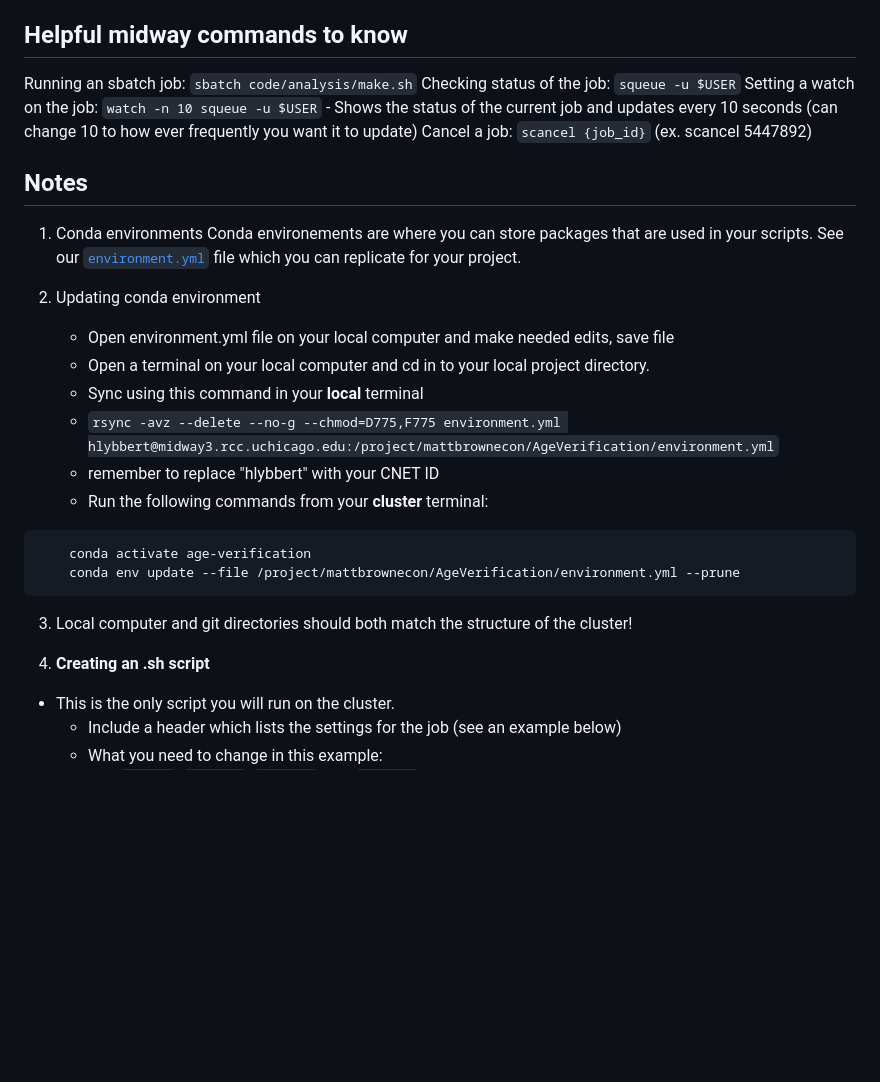
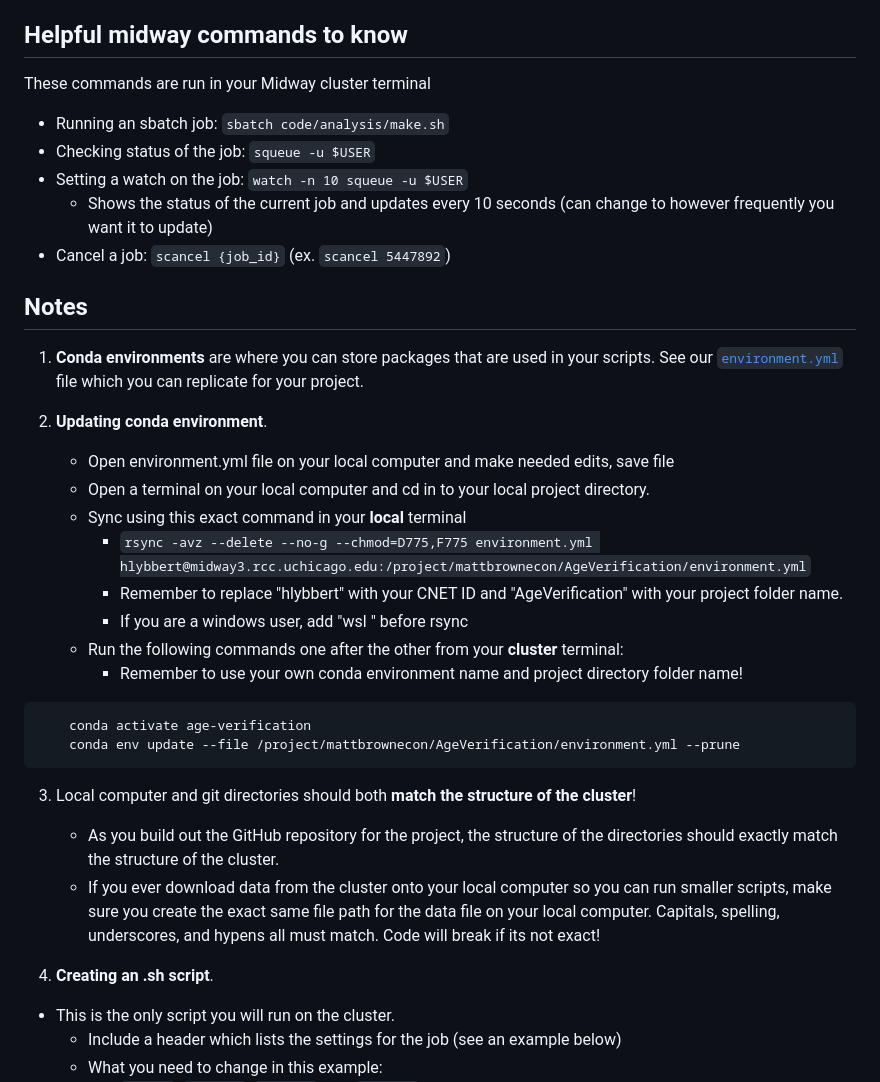
Before and after one commit to hannahlybbert-glitch/Brown_UserManuals, a Markdown page: Guides/Cluster_Guide/cluster_README.md, the part around one of its changes. Rendered like a GitHub page; blank space fills up the shorter version.

````diff
--- a/Guides/Cluster_Guide/cluster_README.md
+++ b/Guides/Cluster_Guide/cluster_README.md
@@ -46,34 +47,36 @@ wsl rsync -avz --delete --no-g --chmod=D775,F775 code/ hlybbert@midway3.rcc.uchi
 
 
 ## Helpful midway commands to know
-Running an sbatch job: `sbatch code/analysis/make.sh`
-Checking status of the job: `squeue -u $USER`
-Setting a watch on the job: `watch -n 10 squeue -u $USER`
-    - Shows the status of the current job and updates every 10 seconds (can change 10 to how ever frequently you want it to update)
-Cancel a job: `scancel {job_id}` (ex. scancel 5447892)
-
+These commands are run in your Midway cluster terminal
+- Running an sbatch job: `sbatch code/analysis/make.sh`
+- Checking status of the job: `squeue -u $USER`
+- Setting a watch on the job: `watch -n 10 squeue -u $USER`
+    - Shows the status of the current job and updates every 10 seconds (can change to however frequently you want it to update)
+- Cancel a job: `scancel {job_id}` (ex. `scancel 5447892`)
 
 
 
 ## Notes
+1. **Conda environments** are where you can store packages that are used in your scripts. See our [`environment.yml`](https://github.com/mattbrownecon/AgeVerification/blob/main/environment.yml) file which you can replicate for your project.
 
-1. Conda environments
-Conda environements are where you can store packages that are used in your scripts. See our [`environment.yml`](https://github.com/mattbrownecon/AgeVerification/blob/main/environment.yml) file which you can replicate for your project.
-
-2. Updating conda environment
+2. **Updating conda environment**.
     * Open environment.yml file on your local computer and make needed edits, save file
     * Open a terminal on your local computer and cd in to your local project directory.
-    * Sync using this command in your **local** terminal
-    * `rsync -avz --delete --no-g --chmod=D775,F775 environment.yml hlybbert@midway3.rcc.uchicago.edu:/project/mattbrownecon/AgeVerification/environment.yml`
-    * remember to replace "hlybbert" with your CNET ID
-    * Run the following commands from your **cluster** terminal:
+    * Sync using this exact command in your **local** terminal
+        * `rsync -avz --delete --no-g --chmod=D775,F775 environment.yml hlybbert@midway3.rcc.uchicago.edu:/project/mattbrownecon/AgeVerification/environment.yml`
+        * Remember to replace "hlybbert" with your CNET ID and "AgeVerification" with your project folder name.
+        * If you are a windows user, add "wsl " before rsync
+    * Run the following commands one after the other from your **cluster** terminal:
+        * Remember to use your own conda environment name and project directory folder name!
 ```
     conda activate age-verification
     conda env update --file /project/mattbrownecon/AgeVerification/environment.yml --prune
 ```
-3. Local computer and git directories should both match the structure of the cluster!
+3. Local computer and git directories should both **match the structure of the cluster**!
+    * As you build out the GitHub repository for the project, the structure of the directories should exactly match the structure of the cluster.
+    * If you ever download data from the cluster onto your local computer so you can run smaller scripts, make sure you create the exact same file path for the data file on your local computer. Capitals, spelling, underscores, and hypens all must match. Code will break if its not exact!
 
-4. **Creating an .sh script**
+4. **Creating an .sh script**.
 - This is the only script you will run on the cluster.
     - Include a header which lists the settings for the job (see an example below)
     - What you need to change in this example:
````
Also changed, not shown: other parts of Guides/Cluster_Guide/cluster_README.md (+9 -8 lines).
